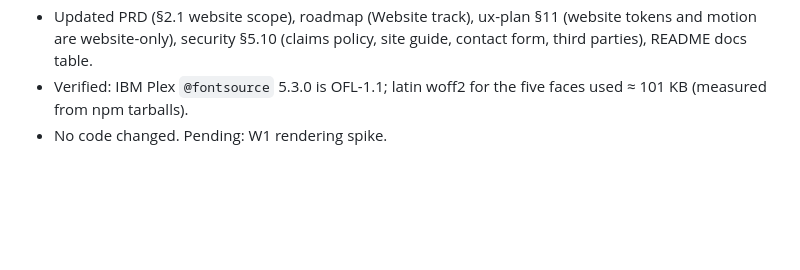
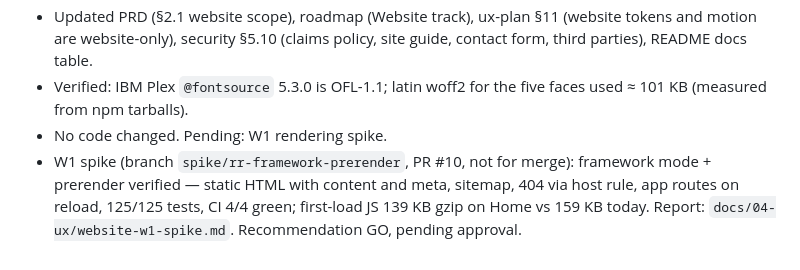
Before and after one commit to ManikantaYanika/exit-brain, a Markdown page: docs/CHANGELOG.md, the part around the change. GitHub-like rendering; blank space fills up the shorter version.

```diff
--- a/docs/CHANGELOG.md
+++ b/docs/CHANGELOG.md
@@ -55,3 +55,4 @@ Only verified work is recorded here. Numbers are measured, never estimated.
 - Updated PRD (§2.1 website scope), roadmap (Website track), ux-plan §11 (website tokens and motion are website-only), security §5.10 (claims policy, site guide, contact form, third parties), README docs table.
 - Verified: IBM Plex `@fontsource` 5.3.0 is OFL-1.1; latin woff2 for the five faces used ≈ 101 KB (measured from npm tarballs).
 - No code changed. Pending: W1 rendering spike.
+- W1 spike (branch `spike/rr-framework-prerender`, PR #10, not for merge): framework mode + prerender verified — static HTML with content and meta, sitemap, 404 via host rule, app routes on reload, 125/125 tests, CI 4/4 green; first-load JS 139 KB gzip on Home vs 159 KB today. Report: `docs/04-ux/website-w1-spike.md`. Recommendation GO, pending approval.
```
Also changed, not shown: docs/04-ux/website-plan.md (+3 -0 lines), docs/04-ux/website-w1-spike.md (added, +74 -0 lines).
